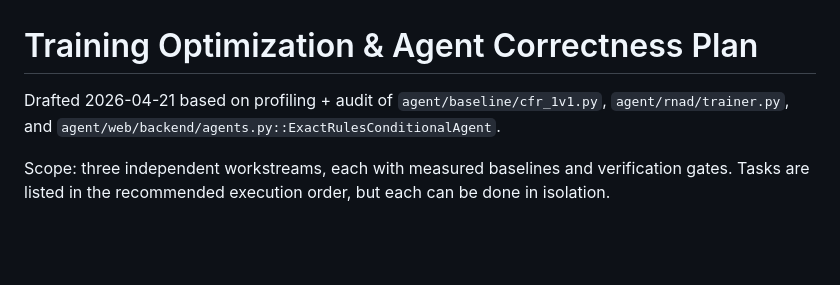
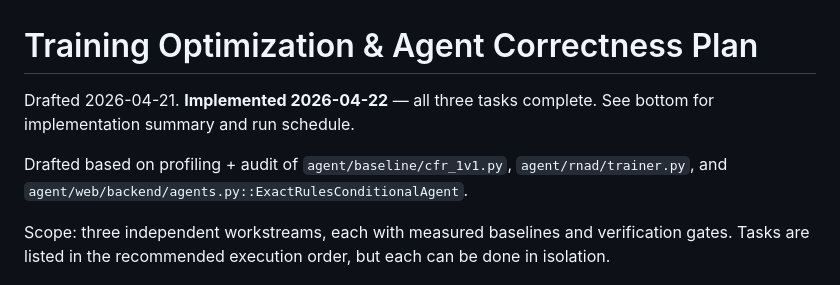
Before and after one commit to Conair94/liars-poker, a Markdown page: Liars poker/agent/TRAINING_OPTIMIZATION_PLAN.md, the part around one of its changes. Drawn GitHub-style; blank space fills up the shorter version.

```diff
--- a/Liars poker/agent/TRAINING_OPTIMIZATION_PLAN.md
+++ b/Liars poker/agent/TRAINING_OPTIMIZATION_PLAN.md
@@ -1,6 +1,9 @@
 # Training Optimization & Agent Correctness Plan
 
-Drafted 2026-04-21 based on profiling + audit of `agent/baseline/cfr_1v1.py`,
+Drafted 2026-04-21. **Implemented 2026-04-22** — all three tasks complete.
+See bottom for implementation summary and run schedule.
+
+Drafted based on profiling + audit of `agent/baseline/cfr_1v1.py`,
 `agent/rnad/trainer.py`, and `agent/web/backend/agents.py::ExactRulesConditionalAgent`.
 
 Scope: three independent workstreams, each with measured baselines and
```
Also changed, not shown: other parts of Liars poker/agent/TRAINING_OPTIMIZATION_PLAN.md (+51 -2 lines).
